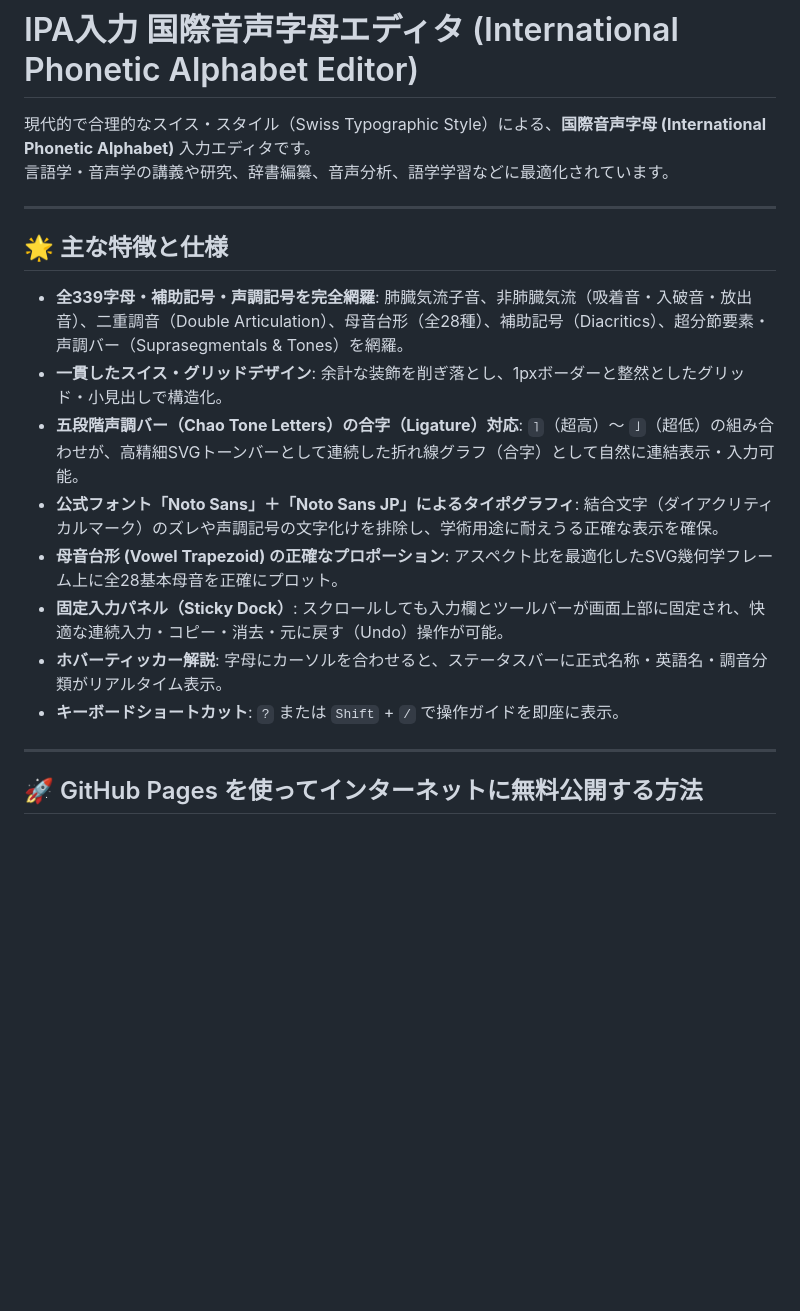
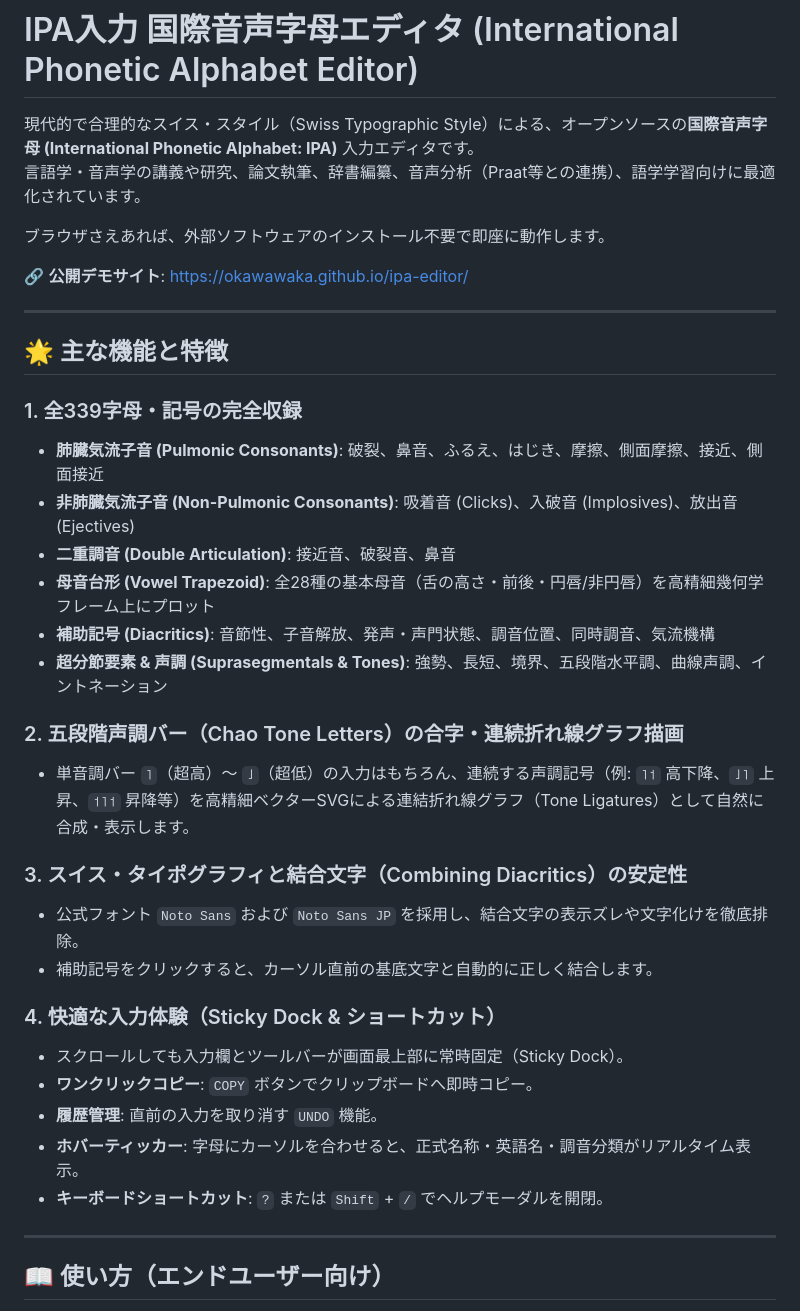
Before and after one commit to okawawaka/ipa-editor, a Markdown page: README.md, the part around one of its changes. Drawn GitHub-style; blank space fills up the shorter version.

Commit message:
docs: rewrite README for end-users and developers

```diff
--- a/README.md
+++ b/README.md
@@ -1,22 +1,39 @@
 # IPA入力 国際音声字母エディタ (International Phonetic Alphabet Editor)
 
-現代的で合理的なスイス・スタイル（Swiss Typographic Style）による、**国際音声字母 (International Phonetic Alphabet)** 入力エディタです。
-言語学・音声学の講義や研究、辞書編纂、音声分析、語学学習などに最適化されています。
+現代的で合理的なスイス・スタイル（Swiss Typographic Style）による、オープンソースの**国際音声字母 (International Phonetic Alphabet: IPA)** 入力エディタです。
+言語学・音声学の講義や研究、論文執筆、辞書編纂、音声分析（Praat等との連携）、語学学習向けに最適化されています。
+
+ブラウザさえあれば、外部ソフトウェアのインストール不要で即座に動作します。
+
+🔗 **公開デモサイト**: [https://okawawaka.github.io/ipa-editor/](https://okawawaka.github.io/ipa-editor/)
 
 ---
 
-## 🌟 主な特徴と仕様
+## 🌟 主な機能と特徴
 
-- **全339字母・補助記号・声調記号を完全網羅**: 肺臓気流子音、非肺臓気流（吸着音・入破音・放出音）、二重調音（Double Articulation）、母音台形（全28種）、補助記号（Diacritics）、超分節要素・声調バー（Suprasegmentals & Tones）を網羅。
-- **一貫したスイス・グリッドデザイン**: 余計な装飾を削ぎ落とし、1pxボーダーと整然としたグリッド・小見出しで構造化。
-- **五段階声調バー（Chao Tone Letters）の合字（Ligature）対応**: `˥`（超高）〜 `˩`（超低）の組み合わせが、高精細SVGトーンバーとして連続した折れ線グラフ（合字）として自然に連結表示・入力可能。
-- **公式フォント「Noto Sans」＋「Noto Sans JP」によるタイポグラフィ**: 結合文字（ダイアクリティカルマーク）のズレや声調記号の文字化けを排除し、学術用途に耐えうる正確な表示を確保。
-- **母音台形 (Vowel Trapezoid) の正確なプロポーション**: アスペクト比を最適化したSVG幾何学フレーム上に全28基本母音を正確にプロット。
-- **固定入力パネル（Sticky Dock）**: スクロールしても入力欄とツールバーが画面上部に固定され、快適な連続入力・コピー・消去・元に戻す（Undo）操作が可能。
-- **ホバーティッカー解説**: 字母にカーソルを合わせると、ステータスバーに正式名称・英語名・調音分類がリアルタイム表示。
-- **キーボードショートカット**: `?` または `Shift` + `/` で操作ガイドを即座に表示。
+### 1. 全339字母・記号の完全収録
+- **肺臓気流子音 (Pulmonic Consonants)**: 破裂、鼻音、ふるえ、はじき、摩擦、側面摩擦、接近、側面接近
+- **非肺臓気流子音 (Non-Pulmonic Consonants)**: 吸着音 (Clicks)、入破音 (Implosives)、放出音 (Ejectives)
+- **二重調音 (Double Articulation)**: 接近音、破裂音、鼻音
+- **母音台形 (Vowel Trapezoid)**: 全28種の基本母音（舌の高さ・前後・円唇/非円唇）を高精細幾何学フレーム上にプロット
+- **補助記号 (Diacritics)**: 音節性、子音解放、発声・声門状態、調音位置、同時調音、気流機構
+- **超分節要素 & 声調 (Suprasegmentals & Tones)**: 強勢、長短、境界、五段階水平調、曲線声調、イントネーション
+
+### 2. 五段階声調バー（Chao Tone Letters）の合字・連続折れ線グラフ描画
+- 単音調バー `˥`（超高）〜 `˩`（超低）の入力はもちろん、連続する声調記号（例: `˥˦` 高下降、`˩˥` 上昇、`˦˥˦` 昇降等）を高精細ベクターSVGによる連結折れ線グラフ（Tone Ligatures）として自然に合成・表示します。
+
+### 3. スイス・タイポグラフィと結合文字（Combining Diacritics）の安定性
+- 公式フォント `Noto Sans` および `Noto Sans JP` を採用し、結合文字の表示ズレや文字化けを徹底排除。
+- 補助記号をクリックすると、カーソル直前の基底文字と自動的に正しく結合します。
+
+### 4. 快適な入力体験（Sticky Dock & ショートカット）
+- スクロールしても入力欄とツールバーが画面最上部に常時固定（Sticky Dock）。
+- **ワンクリックコピー**: `COPY` ボタンでクリップボードへ即時コピー。
+- **履歴管理**: 直前の入力を取り消す `UNDO` 機能。
+- **ホバーティッカー**: 字母にカーソルを合わせると、正式名称・英語名・調音分類がリアルタイム表示。
+- **キーボードショートカット**: `?` または `Shift` + `/` でヘルプモーダルを開閉。
 
 ---
 
-## 🚀 GitHub Pages を使ってインターネットに無料公開する方法
+## 📖 使い方（エンドユーザー向け）
 
```
Also changed, not shown: other parts of README.md (+64 -41 lines).
